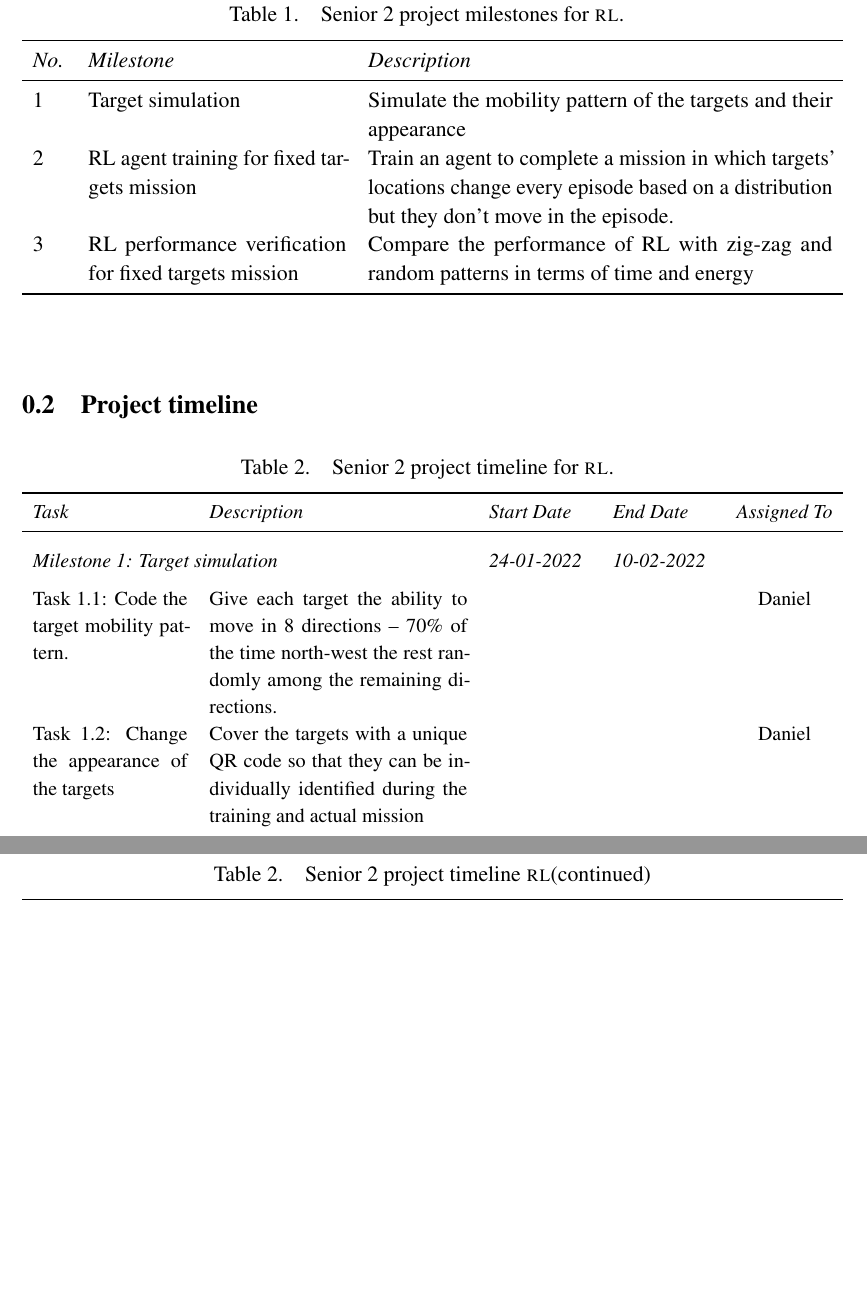
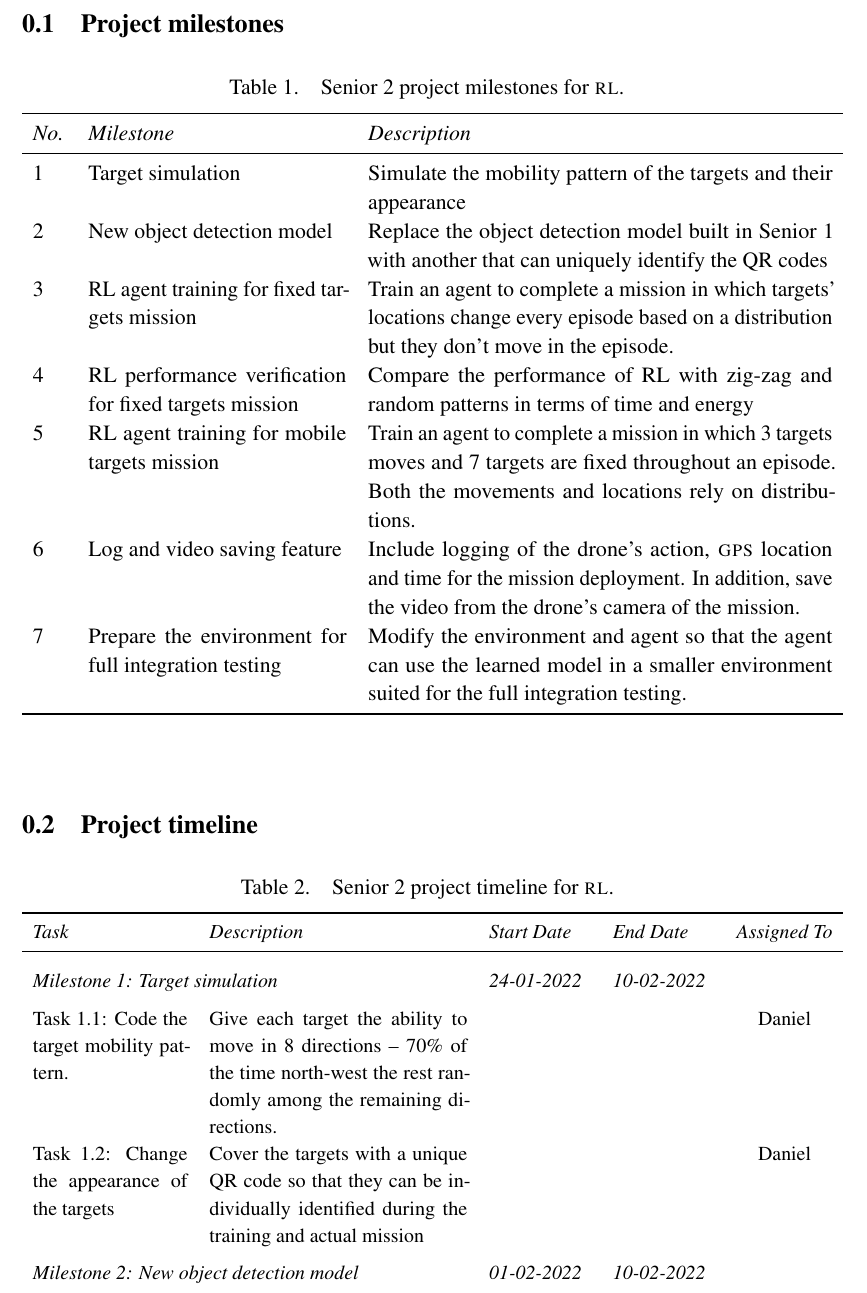
Before and after one commit to danielizham/dp-report, a LaTeX document (sections/plan.tex, which reads tables/milestone.tex, tables/timeline.tex): two parts of pages 1 and 2 of 4 before the commit and part of page 1 of 5 after it, the two joined at a grey line, cut at the place of the change, the shorter picture padded with empty space. Compiled offline with pdfLaTeX.

Commit message:
Finish the milestone and timeline for RL and Simulation

```diff
--- a/tables/milestone.tex
+++ b/tables/milestone.tex
@@ -32,6 +32,11 @@
             appearance
         \\
         \showmilestonecounter
+        & New object detection model  % new
+            & Replace the object detection model built in Senior 1 with
+            another that can uniquely identify the QR codes
+        \\
+        \showmilestonecounter
         & RL agent training for fixed targets mission
             & Train an agent to complete a mission in which targets'
             locations change every episode based on a distribution but
@@ -42,6 +47,25 @@
             & Compare the performance of RL with zig-zag and random
             patterns in terms of time and energy
         \\
+        \showmilestonecounter
+        & RL agent training for mobile targets mission
+            & Train an agent to complete a mission in which 3 targets
+            moves and 7 targets are fixed throughout an episode.
+            Both the movements and locations rely on distributions.
+        \\
+        \showmilestonecounter
+        & Log and video saving feature % new
+        & Include logging of the drone's action, \gls{gps} location
+        and time for the mission deployment.
+        In addition, save the video from the drone's camera of the
+        mission.
+        \\
+        \showmilestonecounter
+        & Prepare the environment for full integration testing % new
+        & Modify the environment and agent so that the agent can use
+        the learned model in a smaller environment suited for the full
+        integration testing.
+        \\
 
         \bottomrule
     \end{xltabular}
--- a/tables/timeline.tex
+++ b/tables/timeline.tex
@@ -135,3 +166,83 @@
+                    Milestone \showmilestonecounter:
+                    RL agent training for mobile targets mission
+                }
+                }
+                & \emph{13-03-2022} & \emph{30-03-2022} &
+            \\ \addlinespace
+
+            Task \thesubcounter:
+            Code 3 agents' movements
+                & Use the previously developed movement pattern for
+                only 3 targets
+                & & & Daniel \\
+
+            Task \thesubcounter:
+            Code 7 agents' locations
+                & Generate a different distribution for the fixed
+                positions of 7 of the targets
+                & & & Daniel \\
+
+            Task \thesubcounter:
+            Make the targets listen to the changing locations
+                & Add in the target's plugin the ability to listen to
+                changes in a csv file and extract the information
+                intended for the current target only based on its name
+                & & & Daniel \\
+
+            Task \thesubcounter:
+            Create a PPO agent
+                & Make the \anafi drone as a PPO agent so that it can
+                be trained
+                & & & Daniel \\
+
+            Task \thesubcounter:
+            Train the agent
+                & Run the agent for 150,000 timesteps through
+                trial-and-error until it learns and improves based on
+                the returns
+                & & & Daniel \\
+
+            \addlinespace
+            \multicolumn{2}{p{8cm}}{\raggedright
+                \emph{%
+                    Milestone \showmilestonecounter:
+                    Log and video saving feature
+                }
+                }
+                & \emph{27-03-2022} & \emph{02-04-2022} &
+            \\ \addlinespace
+
+            Task \thesubcounter:
+            Add logging feature
+                & Use Python built-in logging module to log the time,
+                current \gls{gps} location and the next action of the
+                drone.
+                & & & Daniel \\
+
+            Task \thesubcounter:
+            Save camera feed
+                & Use Olympe to capture and save the frames coming
+                from the drone's camera in a video file.
+                & & & Daniel \\
+
+            \addlinespace
+            \multicolumn{2}{p{8cm}}{\raggedright
+                \emph{%
+                    Milestone \showmilestonecounter:
+                    Prepare the environment for full integration testing
+                }
+                }
+                & \emph{03-04-2022} & \emph{21-04-2022} &
+            \\ \addlinespace
+
+            Task \thesubcounter:
+            Change the environment
+                & The cell size, targets' size and movements and many
+                other parameters need to be adjusted and verified that
+                the agent could still work using the trained
+                fixed-targets and mobile-targets models
+                & & & Daniel \\
+
             \bottomrule
         \end{xltabular}
     \end{small}
```
Also changed, not shown: tables/timeline.tex (31 more changed lines).
